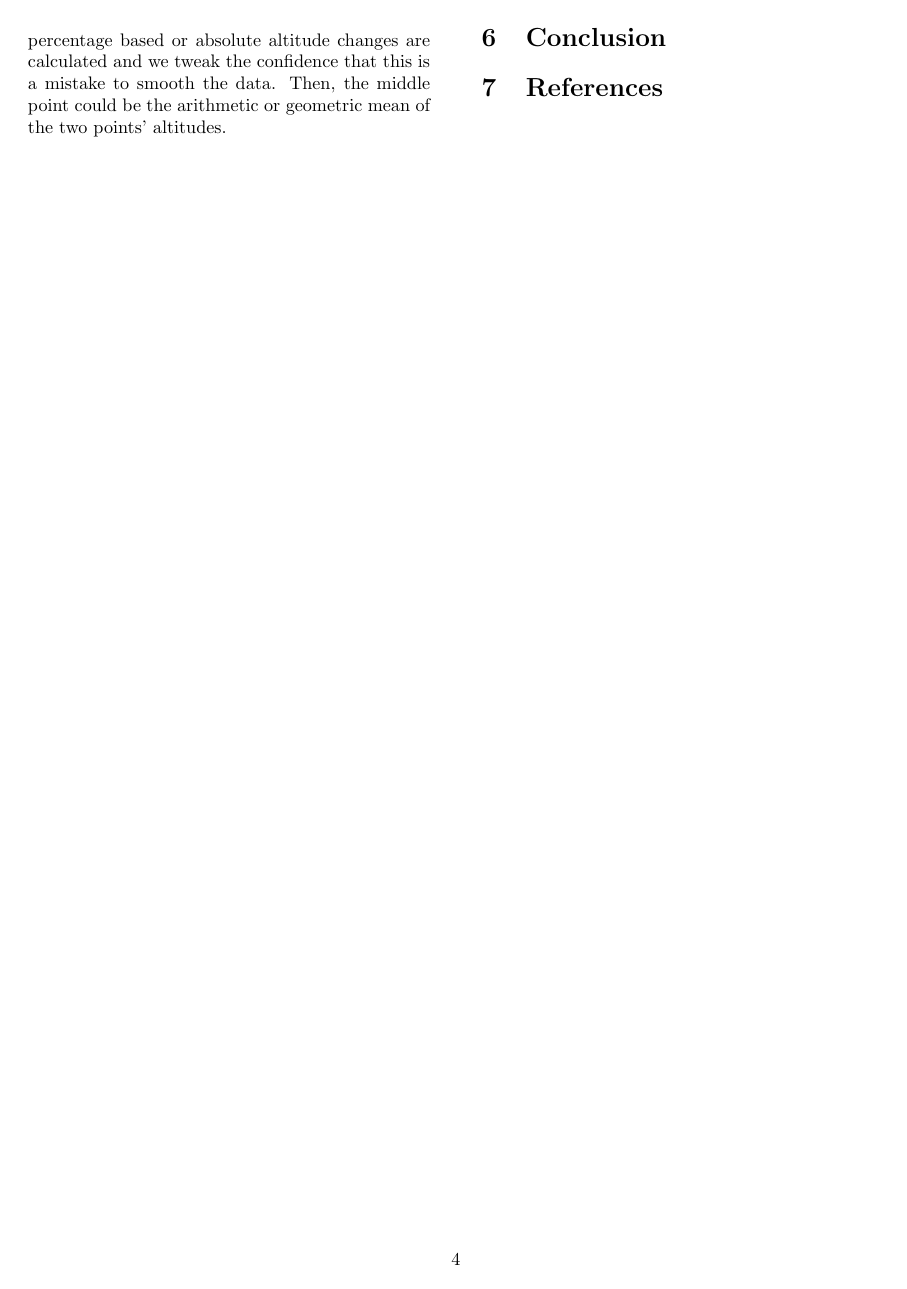
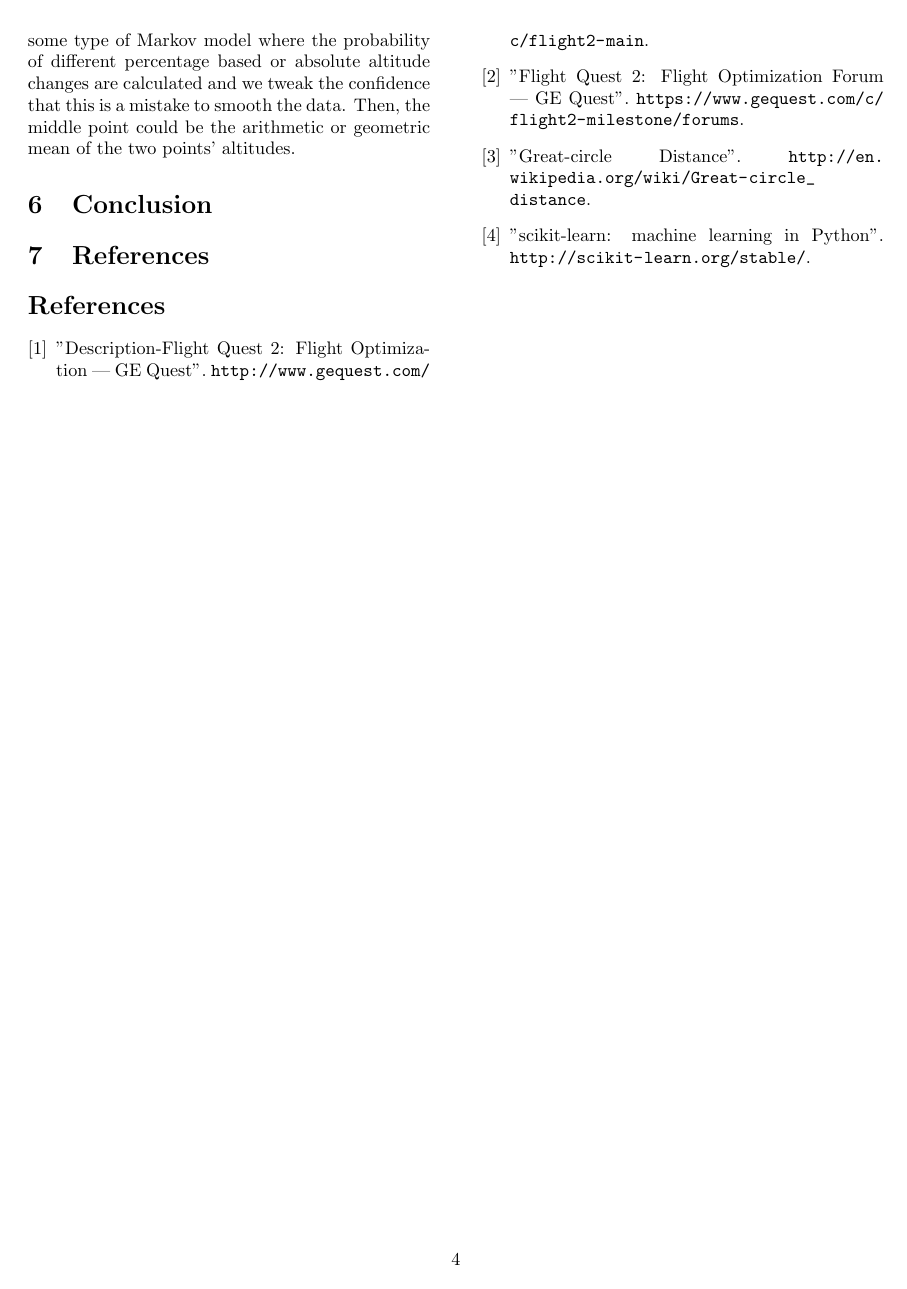
Before and after one commit to obsc/flight-planner, a LaTeX paper (report/report.tex): page 4 of 4. Compiled offline with pdfLaTeX.

Commit message:
added references

```diff
--- a/report/report.tex
+++ b/report/report.tex
@@ -2,8 +2,7 @@
 \usepackage{lipsum}
 \usepackage{enumerate}
 \usepackage{multicol}
-%\usepackage{caption}
-%\usepackage{subcaption}
+\usepackage{url}
 \usepackage[margin=2.5cm]{geometry}
 
 \renewenvironment{abstract}
@@ -109,35 +108,23 @@ We were not able to find any academic literature on this. We were able to peruse
 
 \section{Future Work}
 While we have done work and seen improvements, a lot can be done. It is likely that optimal routes may not just the shortest geographic distance due to winds. But the winds of the future cannot be known ahead of time. Being able to forecast wind and relating a cost function to wind over the entire geographic map may allow an improvement in path. One way may to be use KNN to see what direction a plane at the current point will head. This is a bit problematic though as bearing changes along a great-circle path from one point to another. Initial bearing may be used or perhaps the classification should be what waypoint should the plane head to next. It may also help to consider other methods in classification of speed and altitude. Currently, fuel cost and delay cost is not present in our model. These features, if added, could definitely yield improvements but the question of how to implement them is varied since there is not a direct cost to fuel cost relation and the cost of delays and fuel is not included in the training data. The optimal way would likely be to incorporate this into our model as parameters that can be tweaked with weights in a higher level learning problem to determine the optimal weights. \\
+
 Another issue is the presence of outliers in our data classification. Inspecting our paths, most paths seem very reasonable but sometimes outliers are present in the data where a plane goes from 36000 feet altitude to 8000 feet to 36000 feet in two steps. Detecting changes like this aren't quite that simple. It may be possible to train these using some type of Markov model where the probability of different percentage based or absolute altitude changes are calculated and we tweak the confidence that this is a mistake to smooth the data. Then, the middle point could be the arithmetic or geometric mean of the two points' altitudes.
 
 \section{Conclusion}
 
 \section{References}
-%\begin{table}[t]
-%\centering
-%\fontsize{8}{10}\selectfont
-%\begin{tabular}{|c | c | c |}
-%\hline
-%\bf{Index} & \bf{Description} & \bf{Non-Speech Body Sound}\\ \hline \hline
-%1 & Eat a crunchy cookie & Eating crispy dry\\ \hline
-%2 & Eat an apple & Eating crispy wet\\ \hline
-%3 & Eat a piece of bread & Eating soft dry\\ \hline
-%4 & Eat a banana & Eating soft wet\\ \hline
-%5 & Drink water & Drinking\\ \hline
-%6 & Deeply breath & Deep Breathing\\ \hline
-%7 & Clear your throat & Clearing Throat\\ \hline
-%8 & Cough & Coughing\\ \hline
-%9 & Sniffle & Sniffling\\ \hline
-%10 & Laugh aloud & Laugh\\ \hline
-%%13 & Scratch face & Face scratching\\ \hline \hline
-%\bf{Index} & \bf{Description} & \bf{Other Sounds}\\ \hline \hline
-%11 & Take a moment to relax & Silence\\ \hline
-%%12 & Whisper your name & Whisper\\ \hline
-%12 & Speech & Speech\\ \hline
-%\end{tabular}
-%\caption{The list of non-speech body sounds and other sounds considered in this work}
-%\label{tab:dataCollectProt}
-%\end{table}
+\begin{thebibliography}{1}
+
+\bibitem{kaggle} "Description-Flight Quest 2: Flight Optimization | GE Quest". \url{http://www.gequest.com/c/flight2-main}.
+
+%\bibitem{hamner}
+\bibitem{forum} "Flight Quest 2: Flight Optimization Forum | GE Quest". \url{https://www.gequest.com/c/flight2-milestone/forums}.
+
+\bibitem{wiki} "Great-circle Distance". \url{http://en.wikipedia.org/wiki/Great-circle_distance}.
+
+\bibitem{scikit} "scikit-learn: machine learning in Python". \url{http://scikit-learn.org/stable/}.
+
+\end{thebibliography}
 \end{multicols}
 \end{document}
```
Also changed, not shown: report/report.pdf, report/report.tex (2 more changed lines), 3 other files.
